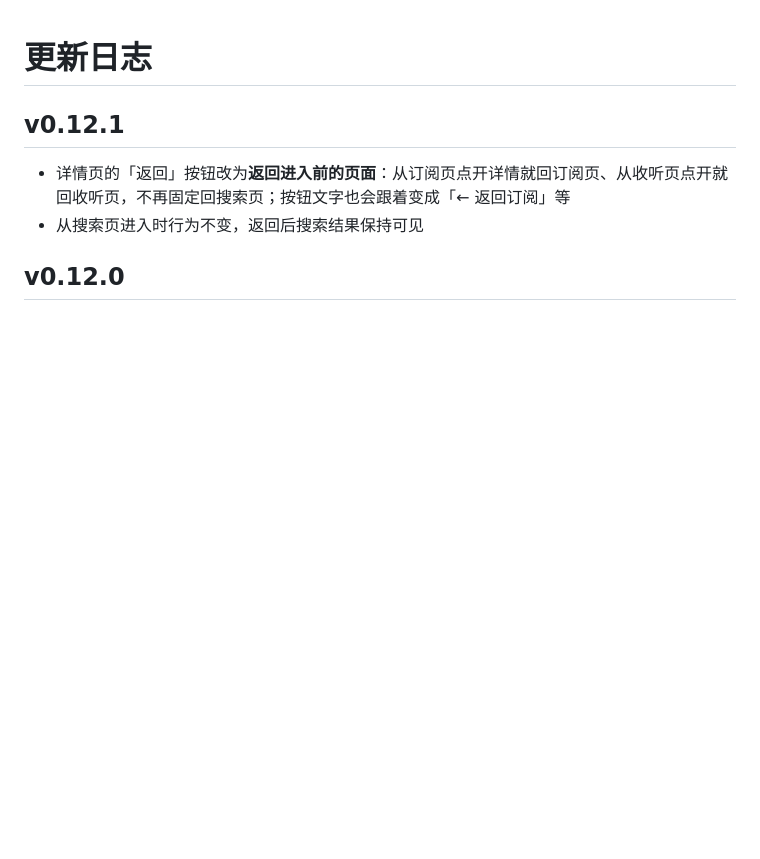
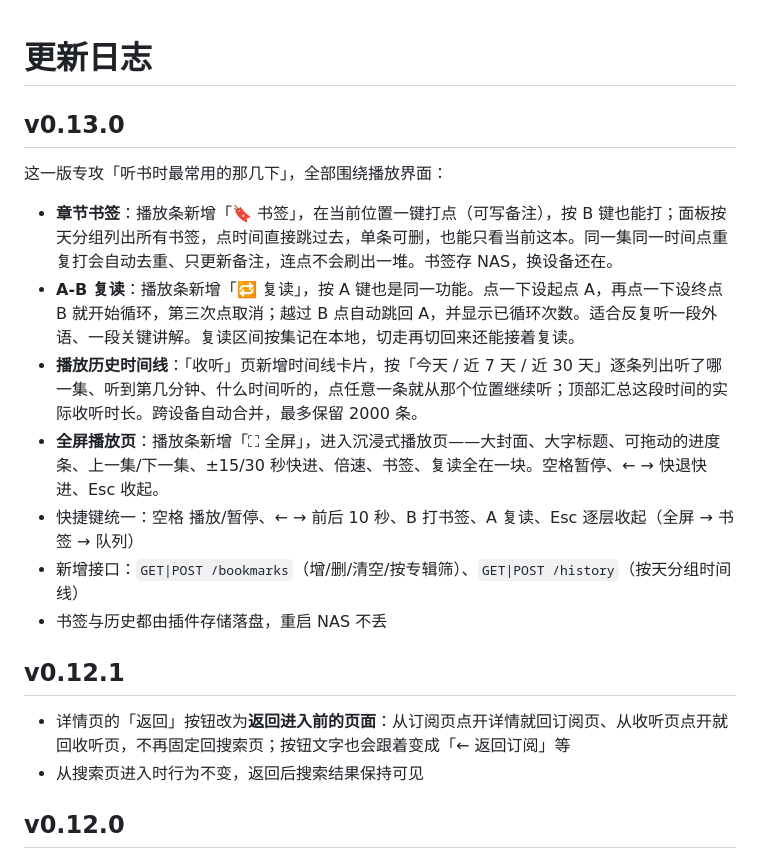
Before and after one commit to cai55667788/songloft-ximalaya, a Markdown page: CHANGELOG.md, the part around the change. Drawn GitHub-style; blank space fills up the shorter version.

Commit message:
feat: v0.13.0

```diff
--- a/CHANGELOG.md
+++ b/CHANGELOG.md
@@ -1,4 +1,16 @@
 # 更新日志
+
+## v0.13.0
+
+这一版专攻「听书时最常用的那几下」，全部围绕播放界面：
+
+- **章节书签**：播放条新增「🔖 书签」，在当前位置一键打点（可写备注），按 B 键也能打；面板按天分组列出所有书签，点时间直接跳过去，单条可删，也能只看当前这本。同一集同一时间点重复打会自动去重、只更新备注，连点不会刷出一堆。书签存 NAS，换设备还在。
+- **A-B 复读**：播放条新增「🔁 复读」，按 A 键也是同一功能。点一下设起点 A，再点一下设终点 B 就开始循环，第三次点取消；越过 B 点自动跳回 A，并显示已循环次数。适合反复听一段外语、一段关键讲解。复读区间按集记在本地，切走再切回来还能接着复读。
+- **播放历史时间线**：「收听」页新增时间线卡片，按「今天 / 近 7 天 / 近 30 天」逐条列出听了哪一集、听到第几分钟、什么时间听的，点任意一条就从那个位置继续听；顶部汇总这段时间的实际收听时长。跨设备自动合并，最多保留 2000 条。
+- **全屏播放页**：播放条新增「⛶ 全屏」，进入沉浸式播放页——大封面、大字标题、可拖动的进度条、上一集/下一集、±15/30 秒快进、倍速、书签、复读全在一块。空格暂停、← → 快退快进、Esc 收起。
+- 快捷键统一：空格 播放/暂停、← → 前后 10 秒、B 打书签、A 复读、Esc 逐层收起（全屏 → 书签 → 队列）
+- 新增接口：`GET|POST /bookmarks`（增/删/清空/按专辑筛）、`GET|POST /history`（按天分组时间线）
+- 书签与历史都由插件存储落盘，重启 NAS 不丢
 
 ## v0.12.1
 
```
